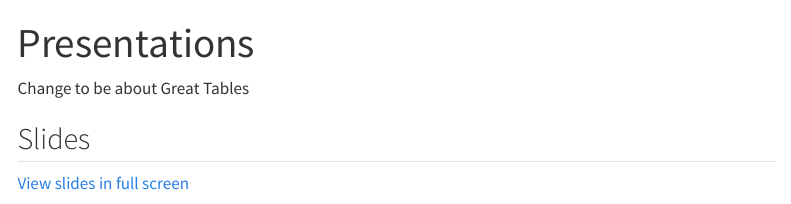
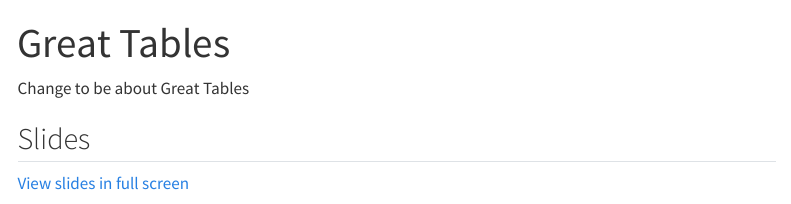
Before and after one commit to tracykteal/quarto-GT-pyopensci, a Quarto document (1-3-5-great-tables/index.qmd): the page in a window 1100 px wide, from its top. Rendered offline with R 4.5, knitr and Pandoc in place of Quarto, with nearby package versions; menus at the side of the page are left out.

Commit message:
great tables landing

```diff
--- a/1-3-5-great-tables/index.qmd
+++ b/1-3-5-great-tables/index.qmd
@@ -1,5 +1,5 @@
 ---
-title: "Presentations"
+title: "Great Tables"
 ---
 
 Change to be about Great Tables
```
